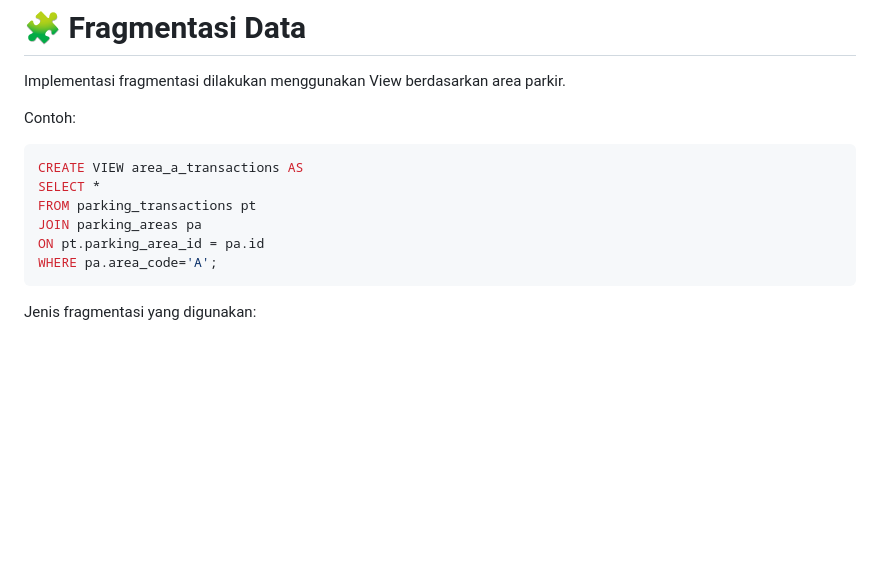
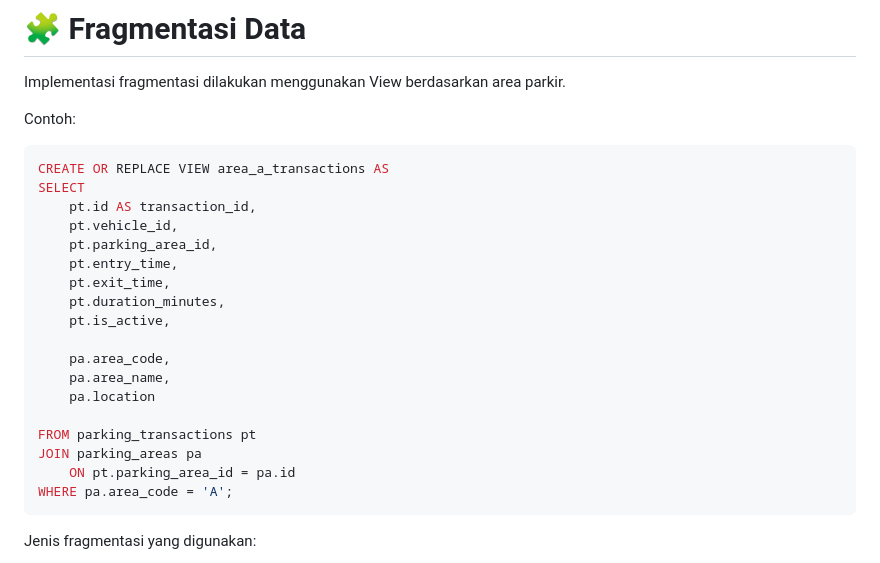
Before and after one commit to RDSaputraaa/PDT_UAP, a Markdown page: README.md, the part around the change. GitHub-like rendering; blank space fills up the shorter version.

````diff
--- a/README.md
+++ b/README.md
@@ -139,12 +139,24 @@ Implementasi fragmentasi dilakukan menggunakan View berdasarkan area parkir.
 Contoh:
 
 ```sql
-CREATE VIEW area_a_transactions AS
-SELECT *
+CREATE OR REPLACE VIEW area_a_transactions AS
+SELECT
+    pt.id AS transaction_id,
+    pt.vehicle_id,
+    pt.parking_area_id,
+    pt.entry_time,
+    pt.exit_time,
+    pt.duration_minutes,
+    pt.is_active,
+
+    pa.area_code,
+    pa.area_name,
+    pa.location
+
 FROM parking_transactions pt
 JOIN parking_areas pa
-ON pt.parking_area_id = pa.id
-WHERE pa.area_code='A';
+    ON pt.parking_area_id = pa.id
+WHERE pa.area_code = 'A';
 ```
 
 Jenis fragmentasi yang digunakan:
````
